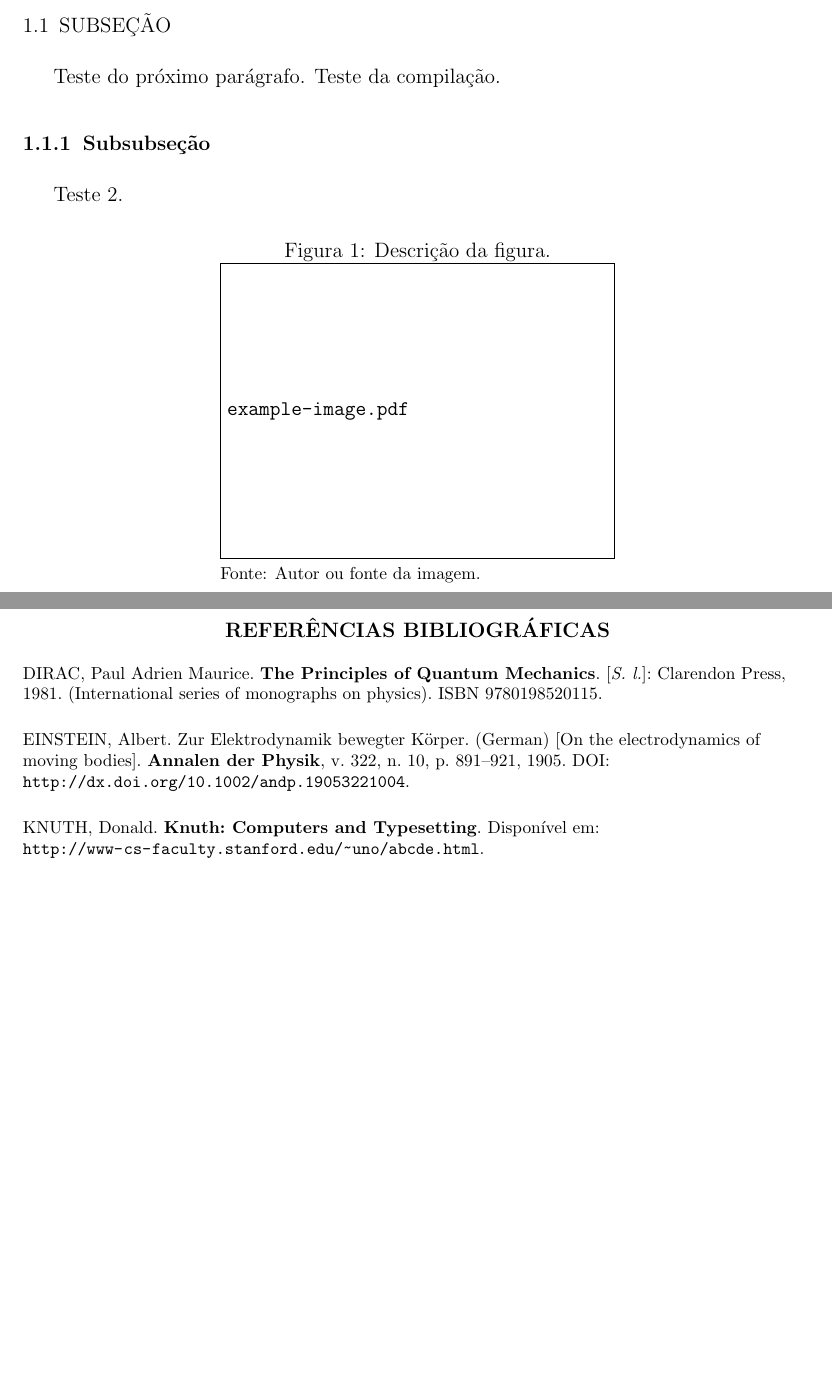
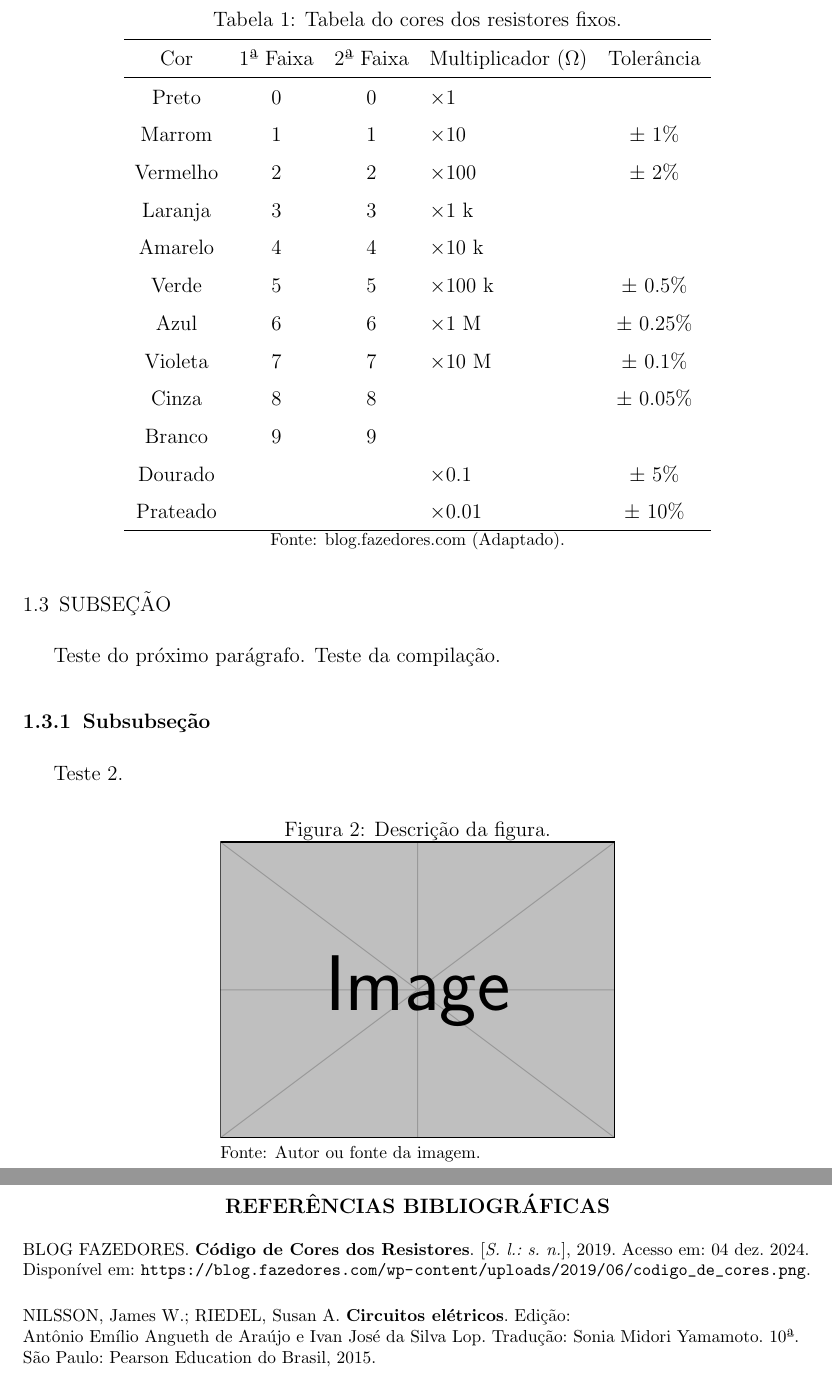
Before and after one commit to pedrohadns/relatorios-circuitos1, a LaTeX document (main.tex, which reads bibliografia.bib, preamble.tex): two parts of pages 5 and 7 of 7 before the commit and two parts of pages 6 and 8 of 8 after it, joined at a grey line, cut at the place of the change, the shorter picture padded with empty space. Compiled offline with pdfLaTeX; TikZ figures are drawn from their code, not taken from saved files.

Commit message:
Seção de resistores parcialmente concluída

```diff
--- a/bibliografia.bib
+++ b/bibliografia.bib
@@ -1,11 +1 @@
-@article{einstein,
-  author   = {Albert Einstein},
-  title    = {{Zur Elektrodynamik bewegter K{\"o}rper}. ({German})
-              [{On} the electrodynamics of moving bodies]},
-  journal  = {Annalen der Physik},
-  volume   = {322},
-  number   = {10},
-  pages    = {891--921},
-  year     = {1905},
-  doi      = {http://dx.doi.org/10.1002/andp.19053221004},
-  keywords = {physics}
+@book{nilsson,
@@ -12,16 +6,13 @@
+  year         = {2015},
+  publisher    = {Pearson Education do Brasil},
+  address      = {São Paulo},
+  edition      = {10ª},
 }
 
-@book{dirac,
-  title     = {The Principles of Quantum Mechanics},
-  author    = {Paul Adrien Maurice Dirac},
-  isbn      = {9780198520115},
-  series    = {International series of monographs on physics},
-  year      = {1981},
-  publisher = {Clarendon Press},
-  keywords  = {physics}
+@misc{codigo_cores_resistores,
+  author       = {{Blog Fazedores}},
+  title        = {Código de Cores dos Resistores},
+  year         = {2019},
+  url          = {https://blog.fazedores.com/wp-content/uploads/2019/06/codigo_de_cores.png},
+  note         = {Acesso em: 04 dez. 2024},
 }
-
-@online{knuthwebsite,
-  author   = {Donald Knuth},
-  title    = {Knuth: Computers and Typesetting},
-  url      = {http://www-cs-faculty.stanford.edu/~uno/abcde.html},
--- a/main.tex
+++ b/main.tex
@@ -1,4 +1,4 @@
-\documentclass[draft, 12pt]{article}
+\documentclass[12pt]{article}
 \input{preamble}
 
 \begin{document}
@@ -22,3 +69,28 @@
+    \begin{table}
+        \caption{Tabela do cores dos resistores fixos.}
+        \label{tab:corResist}
+        \centering
+        \vspace{0.5em}
+        \setstretch{1.5}{
+        \begin{tabular}{ccclc}
+        \hline
+        Cor & 1ª Faixa & 2ª Faixa & Multiplicador ($\Omega$) & Tolerância\\
+        \hline Preto & 0 & 0 & $\times 1$ & \\
+        Marrom & 1 & 1 & $\times 10$ & $\pm$ 1\%\\
+        Vermelho & 2 & 2 & $\times 100$ & $\pm$ 2\%\\
+        Laranja & 3 & 3 & $\times 1$ k & \\
+        Amarelo & 4 & 4 & $\times 10$ k & \\
+        Verde & 5 & 5 & $\times 100$ k & $\pm$ 0.5\%\\
+        Azul & 6 & 6 & $\times 1$ M & $\pm$ 0.25\%\\
+        Violeta & 7 & 7 & $\times 10$ M & $\pm$ 0.1\%\\
+        Cinza & 8 & 8 & & $\pm$ 0.05\%\\
+        Branco & 9 & 9 & & \\
+        Dourado & & & $\times 0.1$ & $\pm$ 5\%\\
+        Prateado & & & $\times 0.01$ & $\pm$ 10\%\\
+        \hline
+        \end{tabular}}\\
+        \footnotesize Fonte: blog.fazedores.com (Adaptado)\nocite{codigo_cores_resistores}.
+    \end{table}
 
     \subsection{SUBSEÇÃO}\indent
 
--- a/preamble.tex
+++ b/preamble.tex
@@ -28,7 +28,7 @@ right=20mm,
 bottom=20mm
 }
 
-\usepackage[hidelinks, draft]{hyperref}
+\usepackage[hidelinks]{hyperref}
 
 \input{tocloft-settings}
 
@@ -46,6 +46,8 @@ bottom=20mm
 \renewcommand{\footrulewidth}{0pt} % Remove a linha horizontal do rodapé
 
 \usepackage{multicol}
+\usepackage{pgfplots}
+\pgfplotsset{compat=1.18}
 \usepackage[american]{circuitikz}
 \usetikzlibrary{external}\tikzexternalize
 
```
Also changed, not shown: titlepage.tex (+1 -1 lines), main-figure0.pdf, main-figure1.pdf (added), main.pdf, bibliografia.bib (15 more changed lines), main.tex (51 more changed lines).
